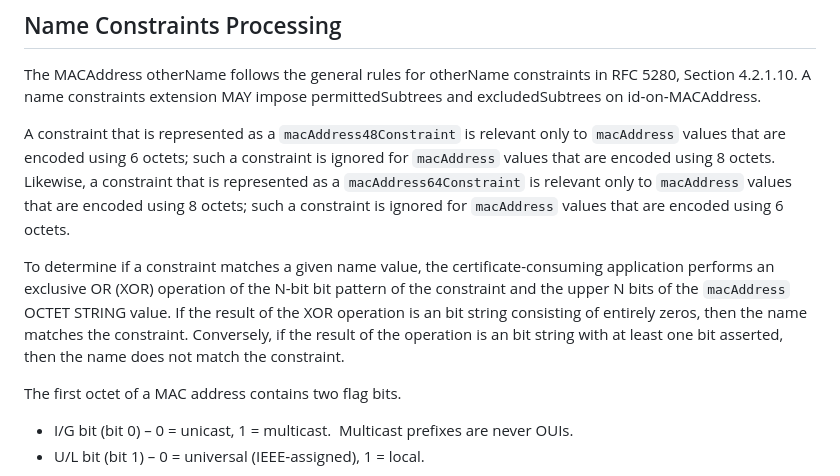
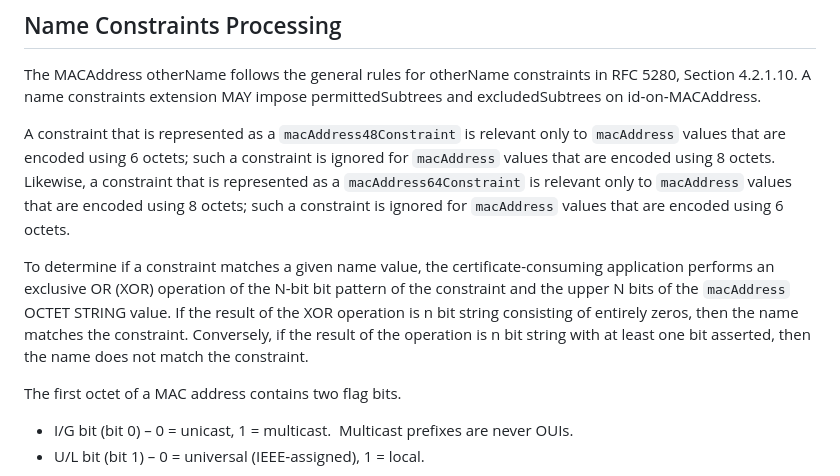
Before and after one commit to CBonnell/draft-housley-lamps-macaddress-on, a Markdown page: draft-housley-lamps-macaddress-on.md, the part around the change. GitHub-like rendering.

```diff
--- a/draft-housley-lamps-macaddress-on.md
+++ b/draft-housley-lamps-macaddress-on.md
@@ -138,7 +138,7 @@ The MACAddress otherName follows the general rules for otherName constraints in
 
 A constraint that is represented as a `macAddress48Constraint` is relevant only to `macAddress` values that are encoded using 6 octets; such a constraint is ignored for `macAddress` values that are encoded using 8 octets. Likewise, a constraint that is represented as a `macAddress64Constraint` is relevant only to `macAddress` values that are encoded using 8 octets; such a constraint is ignored for `macAddress` values that are encoded using 6 octets.
 
-To determine if a constraint matches a given name value, the certificate-consuming application performs an exclusive OR (XOR) operation of the N-bit bit pattern of the constraint and the upper N bits of the `macAddress` OCTET STRING value. If the result of the XOR operation is an bit string consisting of entirely zeros, then the name matches the constraint. Conversely, if the result of the operation is an bit string with at least one bit asserted, then the name does not match the constraint.
+To determine if a constraint matches a given name value, the certificate-consuming application performs an exclusive OR (XOR) operation of the N-bit bit pattern of the constraint and the upper N bits of the `macAddress` OCTET STRING value. If the result of the XOR operation is n bit string consisting of entirely zeros, then the name matches the constraint. Conversely, if the result of the operation is n bit string with at least one bit asserted, then the name does not match the constraint.
 
 The first octet of a MAC address contains two flag bits.
 
```
